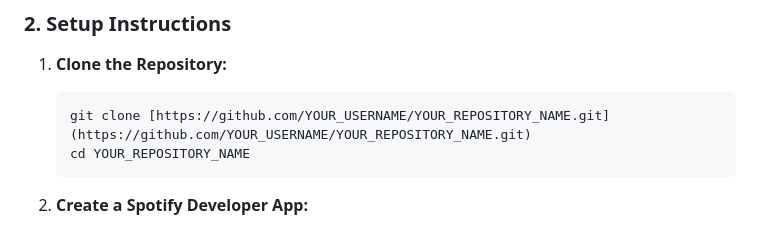
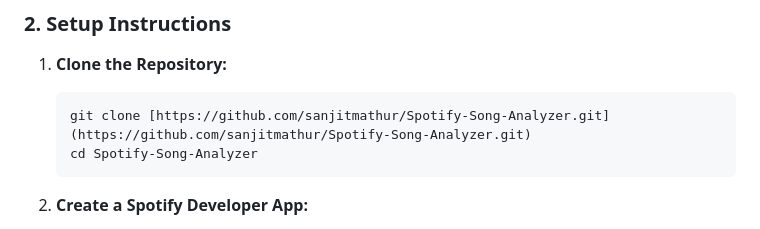
Before and after one commit to sanjitmathur/Spotify-Song-Analyzer, a Markdown page: README.md, the part around the change. GitHub-like rendering.

Commit message:
Update clone instructions in README

````diff
--- a/README.md
+++ b/README.md
@@ -27,8 +27,8 @@ Follow these steps to set up and run the project on your local machine.
 
 1.  **Clone the Repository:**
     ```bash
-    git clone [https://github.com/YOUR_USERNAME/YOUR_REPOSITORY_NAME.git](https://github.com/YOUR_USERNAME/YOUR_REPOSITORY_NAME.git)
-    cd YOUR_REPOSITORY_NAME
+    git clone [https://github.com/sanjitmathur/Spotify-Song-Analyzer.git](https://github.com/sanjitmathur/Spotify-Song-Analyzer.git)
+    cd Spotify-Song-Analyzer
     ```
 
 2.  **Create a Spotify Developer App:**
````
